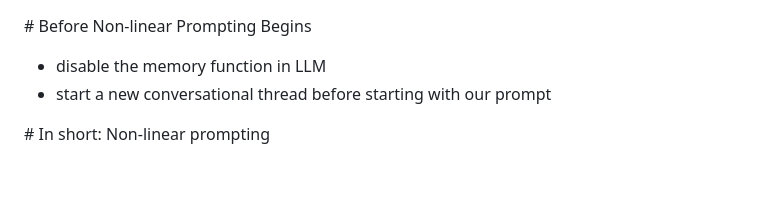
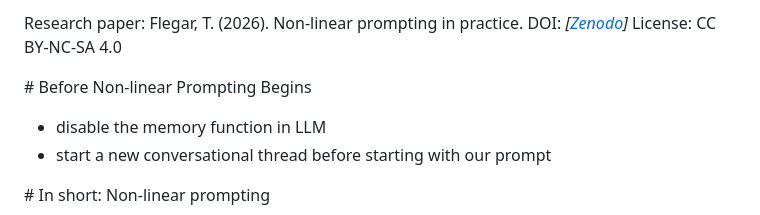
Before and after one commit to tomazf8/invariant-well, a Markdown page: README.md, the part around the change. Rendered like a GitHub page; blank space fills up the shorter version.

```diff
--- a/README.md
+++ b/README.md
@@ -1,3 +1,7 @@
+Research paper:
+Flegar, T. (2026). Non-linear prompting in practice. DOI: *[[Zenodo](https://zenodo.org/records/19153212)]*
+License: CC BY-NC-SA 4.0
+
 \# Before Non-linear Prompting Begins
 * disable the memory function in LLM
 * start a new conversational thread before starting with our prompt
```
